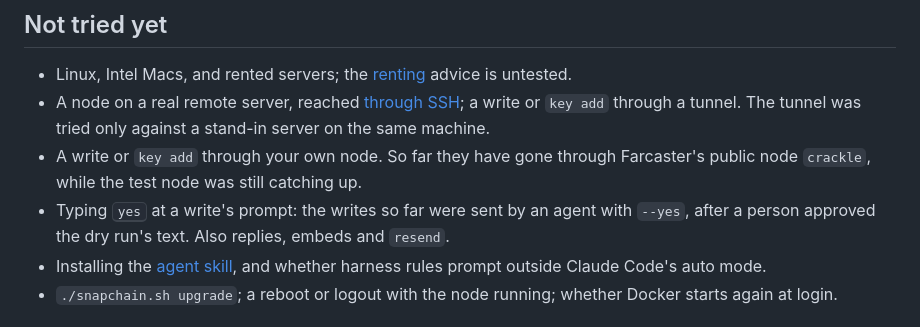
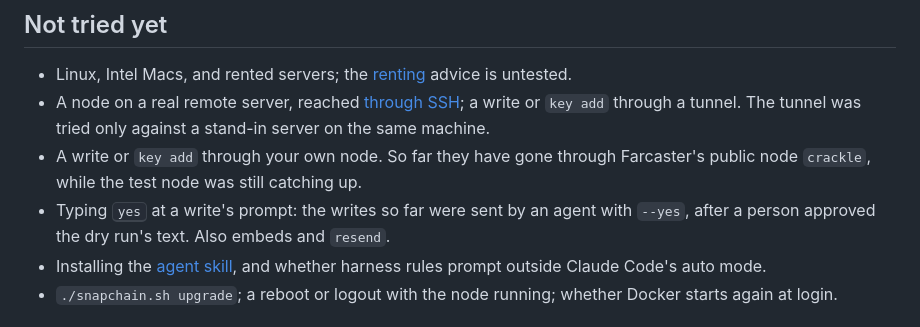
Before and after one commit to cyberchitta/paircaster, a Markdown page: docs/index.md, the part around the change. GitHub-like rendering.

```diff
--- a/docs/index.md
+++ b/docs/index.md
@@ -106,7 +106,7 @@ A read node does not decide what goes on the network; validators do. When you po
 - Linux, Intel Macs, and rented servers; the [renting](node.md#renting-a-server-instead) advice is untested.
 - A node on a real remote server, reached [through SSH](client.md#where-to-run-selfcast); a write or `key add` through a tunnel. The tunnel was tried only against a stand-in server on the same machine.
 - A write or `key add` through your own node. So far they have gone through Farcaster's public node `crackle`, while the test node was still catching up.
-- Typing <kbd>yes</kbd> at a write's prompt: the writes so far were sent by an agent with `--yes`, after a person approved the dry run's text. Also replies, embeds and `resend`.
+- Typing <kbd>yes</kbd> at a write's prompt: the writes so far were sent by an agent with `--yes`, after a person approved the dry run's text. Also embeds and `resend`.
 - Installing the [agent skill](agent.md), and whether harness rules prompt outside Claude Code's auto mode.
 - `./snapchain.sh upgrade`; a reboot or logout with the node running; whether Docker starts again at login.
 
```
Also changed, not shown: docs/testing.md (+3 -1 lines).
